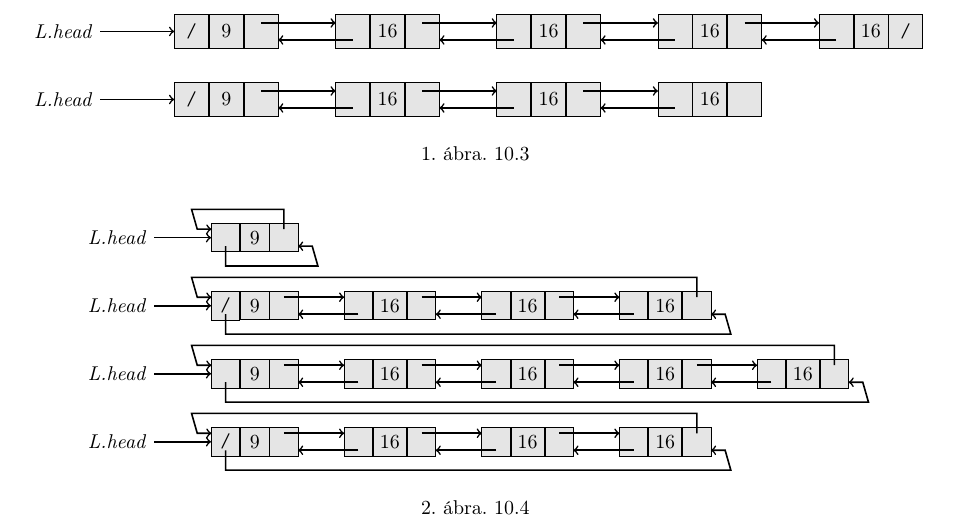
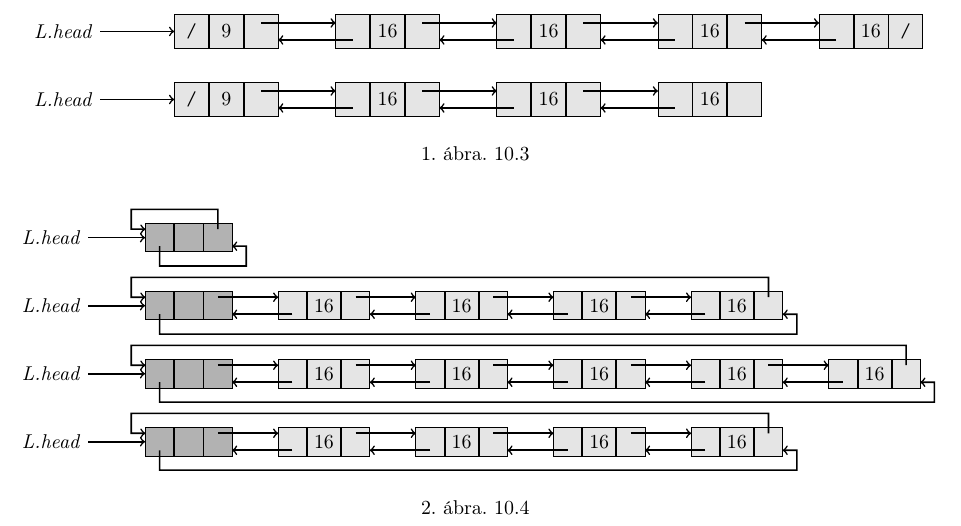
Before and after one commit to Szelethus/Algo1-2figs, a LaTeX document (fig.tex): part of the page, cut so that both start at the same text. Compiled offline with pdfLaTeX.

Commit message:
10.4 is finished.

```diff
--- a/fig.tex
+++ b/fig.tex
@@ -727,11 +727,11 @@
 		\tikzmath{
 			\x           		 = 0;   %dont touch this
 			\y           		 = 0;   %dont touch this
-			\firstArrowL 		 = 1; %dist between L.head and the first node
+			\firstArrowL 		 = 1;   %dist between the sentinel and the first node
 			\nodeW       		 = 5;   %node width
-			\nodeH       		 = 5;   %node width
-			\nodeDist    		 = 0.8;   %distance between nodes
-			\figDist     		 = 1.2; %distance between each
+			\nodeH       		 = 5;   %node height
+			\nodeDist    		 = 0.8; %distance in between nodes
+			\figDist     		 = 1.2; %distance in between each state of the list
 			\aboveBelowArrowDist = 0.5;
 		}
 		\tikzstyle{Node} = [
@@ -756,26 +760,26 @@
 
 		%%%%%%%%%%%%%%%%%%%%%%%%%%===---ZERO LINE---===%%%%%%%%%%%%%%%%%%%%%%%%%%
 		\node (firstHead0) [EmptyNode] at (\x,\y + \figDist) {\textit{L.head}};
-			\node (01l) [Node,right = \firstArrowL cm of firstHead0] {};
-			\node (01m) [Node,right = 0mm of 01l]                    {9};
-			\node (01r) [Node,right = 0mm of 01m]                    {};
+			\node (01l) [DarkNode,right = \firstArrowL cm of firstHead0] {};
+			\node (01m) [DarkNode,right = 0mm of 01l]                    {};
+			\node (01r) [DarkNode,right = 0mm of 01m]                    {};
 		\draw[->, thick] (firstHead0) -- (01l);
 		\draw[->, thick] ($(01r) + (upperArrowStart)$) --
 						 ($(01r) + (aboveArrow)$) --
-						 ($(01l) + (aboveArrow) + (-0.6,0)$) --
+						 ($(01l) + (aboveArrow) + (-\nodeH/10,0)$) --
 						 ($(01l) + (upperArrowEnd) + (-\nodeH/2/10,0)$) --
 						 ($(01l) + (upperArrowEnd)$);
 		\draw[->, thick] ($(01l) + (lowerArrowStart)$) --
 						 ($(01l) + (belowArrow)$) --
-						 ($(01r) + (belowArrow) + (0.6,0)$) --
+						 ($(01r) + (belowArrow) + (\nodeH/10,0)$) --
 						 ($(01r) + (lowerArrowEnd) + (\nodeH/2/10,0)$) --
 						 ($(01r) + (lowerArrowEnd)$);
 
 		%%%%%%%%%%%%%%%%%%%%%%%%%%===---FIRST LINE---===%%%%%%%%%%%%%%%%%%%%%%%%%%
 		\node (firstHead1) [EmptyNode] at (\x,\y) {\textit{L.head}};
-			\node (11l) [Node,right = \firstArrowL cm of firstHead1] {\texttt{/}};
-			\node (11m) [Node,right = 0mm of 11l]                    {9};
-			\node (11r) [Node,right = 0mm of 11m]                    {};
+			\node (11l) [DarkNode,right = \firstArrowL cm of firstHead1] {};
+			\node (11m) [DarkNode,right = 0mm of 11l]                    {};
+			\node (11r) [DarkNode,right = 0mm of 11m]                    {};
 		\draw[->, thick] (firstHead1) -- (11l);
 
 			\node (12l) [Node,right = \nodeDist cm of 11r]           {};
@@ -796,23 +800,29 @@
 		\draw[->, thick] ($(13r) + (upperArrowStart)$) -- ($(14l) + (upperArrowEnd)$);
 		\draw[->, thick] ($(14l) + (lowerArrowStart)$) -- ($(13r) + (lowerArrowEnd)$);
 
-		\draw[->, thick] ($(14r) + (upperArrowStart)$) --
-					 	 ($(14r) + (aboveArrow)$) --
-				 		 ($(11l) + (aboveArrow) + (-0.6,0)$) --
+			\node (15l) [Node,right = \nodeDist cm of 14r]           {};
+			\node (15m) [Node,right = 0mm of 15l]                    {16};
+			\node (15r) [Node,right = 0mm of 15m]                    {};
+		\draw[->, thick] ($(14r) + (upperArrowStart)$) -- ($(15l) + (upperArrowEnd)$);
+		\draw[->, thick] ($(15l) + (lowerArrowStart)$) -- ($(14r) + (lowerArrowEnd)$);
+
+		\draw[->, thick] ($(15r) + (upperArrowStart)$) --
+					 	 ($(15r) + (aboveArrow)$) --
+				 		 ($(11l) + (aboveArrow) + (-\nodeH/10,0)$) --
 						 ($(11l) + (upperArrowEnd) + (-\nodeH/2/10,0)$) --
 						 ($(11l) + (upperArrowEnd)$);
 
 		\draw[->, thick] ($(11l) + (lowerArrowStart)$) --
 						 ($(11l) + (belowArrow)$) --
-						 ($(14r) + (belowArrow) + (0.6,0)$) --
-						 ($(14r) + (lowerArrowEnd) + (\nodeH/2/10,0)$) --
-						 ($(14r) + (lowerArrowEnd)$);
+						 ($(15r) + (belowArrow) + (\nodeH/10,0)$) --
+						 ($(15r) + (lowerArrowEnd) + (\nodeH/2/10,0)$) --
+						 ($(15r) + (lowerArrowEnd)$);
 
 		%%%%%%%%%%%%%%%%%%%%%%%%%%===---SECOND LINE---===%%%%%%%%%%%%%%%%%%%%%%%%%%
 		\node (firstHead2) [EmptyNode] at (\x,\y - \figDist) {\textit{L.head}};
-			\node (21l) [Node,right = \firstArrowL cm of firstHead2] {};
-			\node (21m) [Node,right = 0mm of 21l]                    {9};
-			\node (21r) [Node,right = 0mm of 21m]                    {};
+			\node (21l) [DarkNode,right = \firstArrowL cm of firstHead2] {};
+			\node (21m) [DarkNode,right = 0mm of 21l]                    {};
+			\node (21r) [DarkNode,right = 0mm of 21m]                    {};
 		\draw[->, thick] (firstHead2) -- (21l);
 
 			\node (22l) [Node,right = \nodeDist cm of 21r]           {};
@@ -839,23 +849,29 @@
 		\draw[->, thick] ($(24r) + (upperArrowStart)$) -- ($(25l) + (upperArrowEnd)$);
 		\draw[->, thick] ($(25l) + (lowerArrowStart)$) -- ($(24r) + (lowerArrowEnd)$);
 
-		\draw[->, thick] ($(25r) + (upperArrowStart)$) --
-						 ($(25r) + (aboveArrow)$) --
-						 ($(21l) + (aboveArrow) + (-0.6,0)$) --
+			\node (26l) [Node,right = \nodeDist cm of 25r]           {};
+			\node (26m) [Node,right = 0mm of 26l]                    {16};
+			\node (26r) [Node,right = 0mm of 26m]                    {};
+		\draw[->, thick] ($(25r) + (upperArrowStart)$) -- ($(26l) + (upperArrowEnd)$);
+		\draw[->, thick] ($(26l) + (lowerArrowStart)$) -- ($(25r) + (lowerArrowEnd)$);
+
+		\draw[->, thick] ($(26r) + (upperArrowStart)$) --
+						 ($(26r) + (aboveArrow)$) --
+						 ($(21l) + (aboveArrow) + (-\nodeH/10,0)$) --
 						 ($(21l) + (upperArrowEnd) + (-\nodeH/2/10,0)$) --
 						 ($(21l) + (upperArrowEnd)$);
 
 		\draw[->, thick] ($(21l) + (lowerArrowStart)$) --
 						 ($(21l) + (belowArrow)$) --
-						 ($(25r) + (belowArrow) + (0.6,0)$) --
-						 ($(25r) + (lowerArrowEnd) + (\nodeH/2/10,0)$) --
-						 ($(25r) + (lowerArrowEnd)$);
+						 ($(26r) + (belowArrow) + (\nodeH/10,0)$) --
+						 ($(26r) + (lowerArrowEnd) + (\nodeH/2/10,0)$) --
+						 ($(26r) + (lowerArrowEnd)$);
 
 		%%%%%%%%%%%%%%%%%%%%%%%%%%===---THIRD LINE---===%%%%%%%%%%%%%%%%%%%%%%%%%%
 		\node (firstHead3) [EmptyNode] at (\x,\y - 2*\figDist) {\textit{L.head}};
-			\node (31l) [Node,right = \firstArrowL cm of firstHead3] {\texttt{/}};
-			\node (31m) [Node,right = 0mm of 31l]                    {9};
-			\node (31r) [Node,right = 0mm of 31m]                    {};
+			\node (31l) [DarkNode,right = \firstArrowL cm of firstHead3] {};
+			\node (31m) [DarkNode,right = 0mm of 31l]                    {};
+			\node (31r) [DarkNode,right = 0mm of 31m]                    {};
 		\draw[->, thick] (firstHead3) -- (31l);
 
 			\node (32l) [Node,right = \nodeDist cm of 31r]           {};
@@ -876,17 +892,23 @@
 		\draw[->, thick] ($(33r) + (upperArrowStart)$) -- ($(34l) + (upperArrowEnd)$);
 		\draw[->, thick] ($(34l) + (lowerArrowStart)$) -- ($(33r) + (lowerArrowEnd)$);
 
-		\draw[->, thick] ($(34r) + (upperArrowStart)$) --
-						 ($(34r) + (aboveArrow)$) --
-						 ($(31l) + (aboveArrow) + (-0.6,0)$) --
+			\node (35l) [Node,right = \nodeDist cm of 34r]           {};
+			\node (35m) [Node,right = 0mm of 35l]                    {16};
+			\node (35r) [Node,right = 0mm of 35m]                    {};
+		\draw[->, thick] ($(34r) + (upperArrowStart)$) -- ($(35l) + (upperArrowEnd)$);
+		\draw[->, thick] ($(35l) + (lowerArrowStart)$) -- ($(34r) + (lowerArrowEnd)$);
+
+		\draw[->, thick] ($(35r) + (upperArrowStart)$) --
+						 ($(35r) + (aboveArrow)$) --
+						 ($(31l) + (aboveArrow) + (-\nodeH/10,0)$) --
 						 ($(31l) + (upperArrowEnd) + (-\nodeH/2/10,0)$) --
 						 ($(31l) + (upperArrowEnd)$);
 
 		\draw[->, thick] ($(31l) + (lowerArrowStart)$) --
 						 ($(31l) + (belowArrow)$) --
-						 ($(34r) + (belowArrow) + (0.6,0)$) --
-						 ($(34r) + (lowerArrowEnd) + (\nodeH/2/10,0)$) --
-						 ($(34r) + (lowerArrowEnd)$);
+						 ($(35r) + (belowArrow) + (\nodeH/10,0)$) --
+						 ($(35r) + (lowerArrowEnd) + (\nodeH/2/10,0)$) --
+						 ($(35r) + (lowerArrowEnd)$);
 		\end{tikzpicture}
 
 		\caption{10.4}
```
Also changed, not shown: fig.tex (4 more changed lines).
